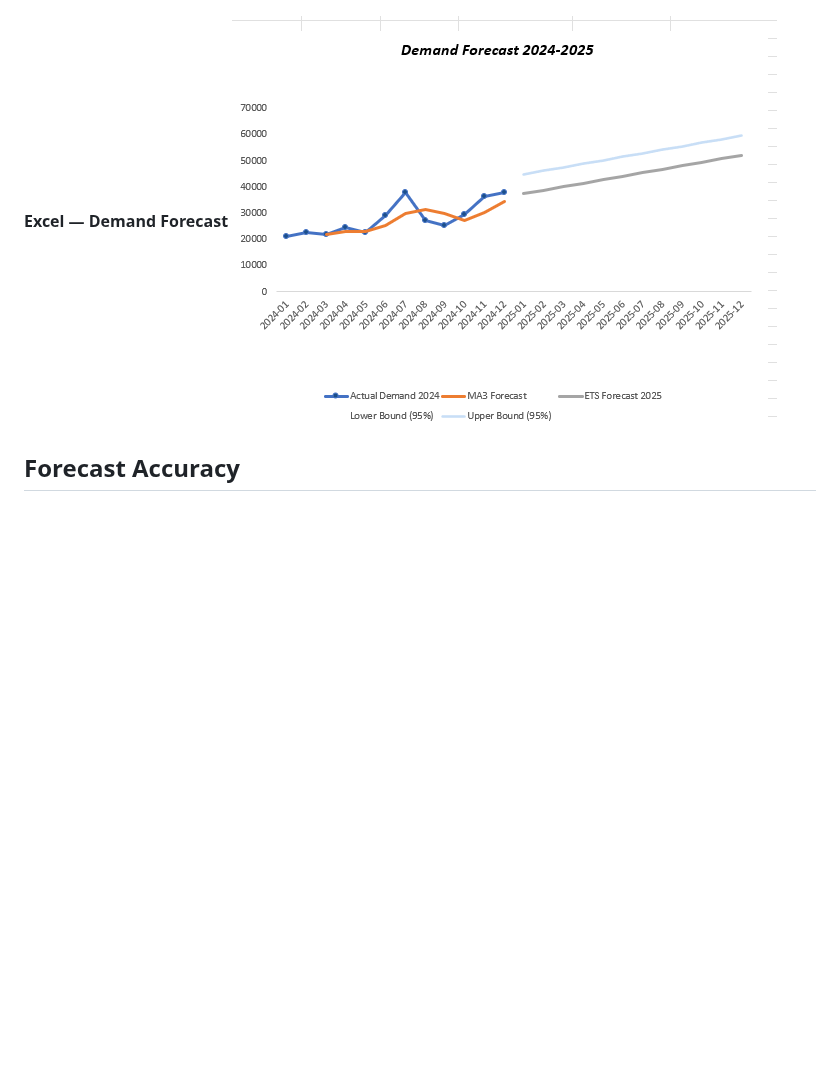
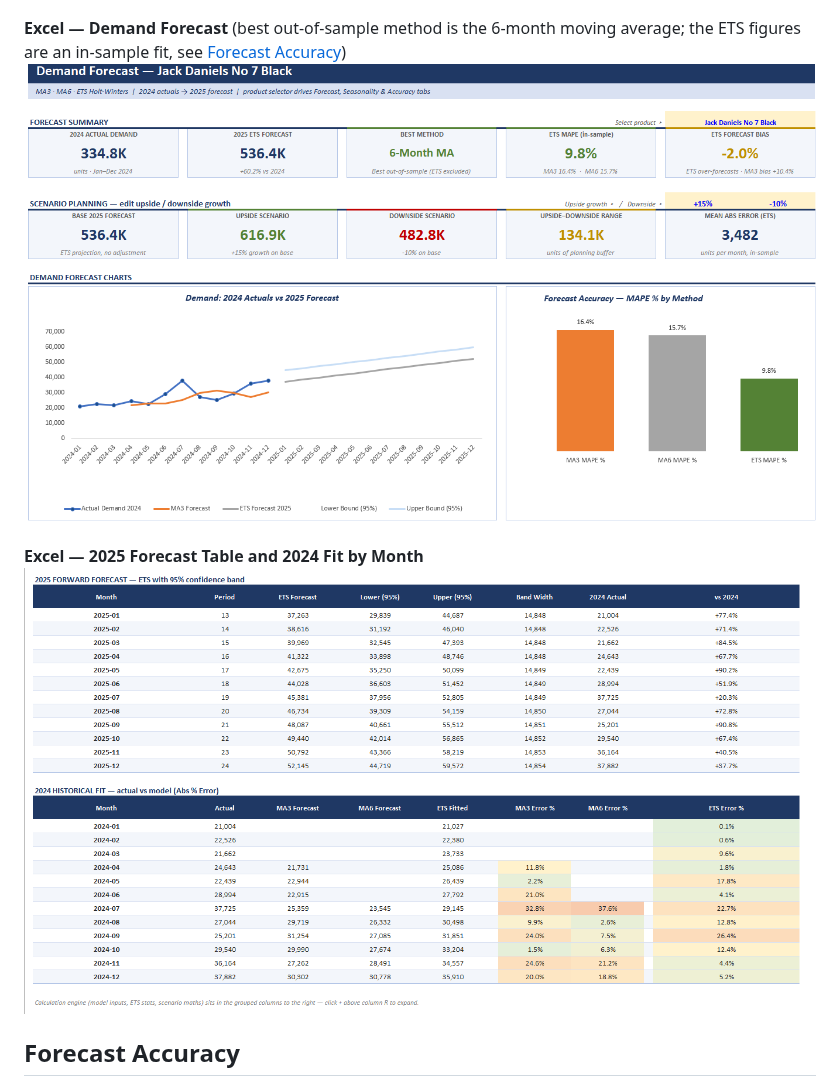
Before and after one commit to hardeep282/Commercial-Analytics---Beverage-Distribution-Project---Vendor-and-Stock-Analysis, a Markdown page: README.md, the part around the change. Rendered like a GitHub page; pictures changed too: Screenshots/Demand_Forecast.png (deleted), Screenshots/Demand_Forecast_Excel.png (added), Screenshots/Forecast_Detail_Excel.png (added); blank space fills up the shorter version.

Commit message:
Screenshots: new Excel forecast images; remove outdated forecast screenshots
Co-Authored-By: Claude Opus 5.5 <noreply@anthropic.com>
Claude-Session: https://claude.ai/code/session_01KM3GpdMiUUJNQ84bXFggxm

```diff
--- a/README.md
+++ b/README.md
@@ -106,8 +106,11 @@ The raw dataset was purchased via Topmate and is not redistributed here, out of
 **Excel — Pricing and Margin Analysis**
 ![Excel Pricing and Margin Analysis](Screenshots/Pricing_Excel.png)
 
-**Excel — Demand Forecast**
-![Demand Forecast](Screenshots/Demand_Forecast.png)
+**Excel — Demand Forecast** (best out-of-sample method is the 6-month moving average; the ETS figures are an in-sample fit, see [Forecast Accuracy](#forecast-accuracy))
+![Excel Demand Forecast](Screenshots/Demand_Forecast_Excel.png)
+
+**Excel — 2025 Forecast Table and 2024 Fit by Month**
+![Excel Forecast Detail](Screenshots/Forecast_Detail_Excel.png)
 
 ## Forecast Accuracy
 
```
Also changed, not shown: Screenshots/Forecast KPIs.png (deleted), Screenshots/Forecast_Comparison.png (deleted).
